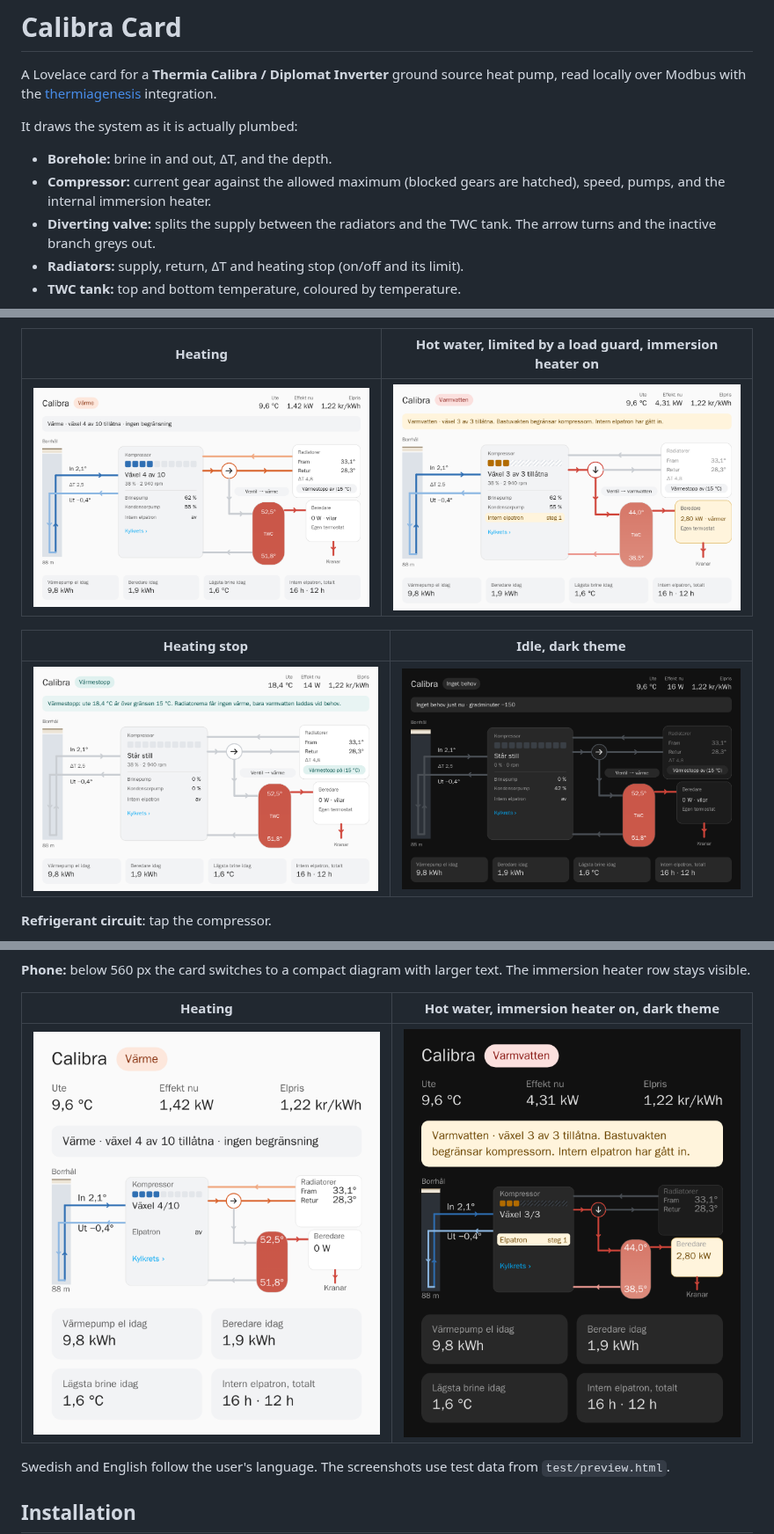
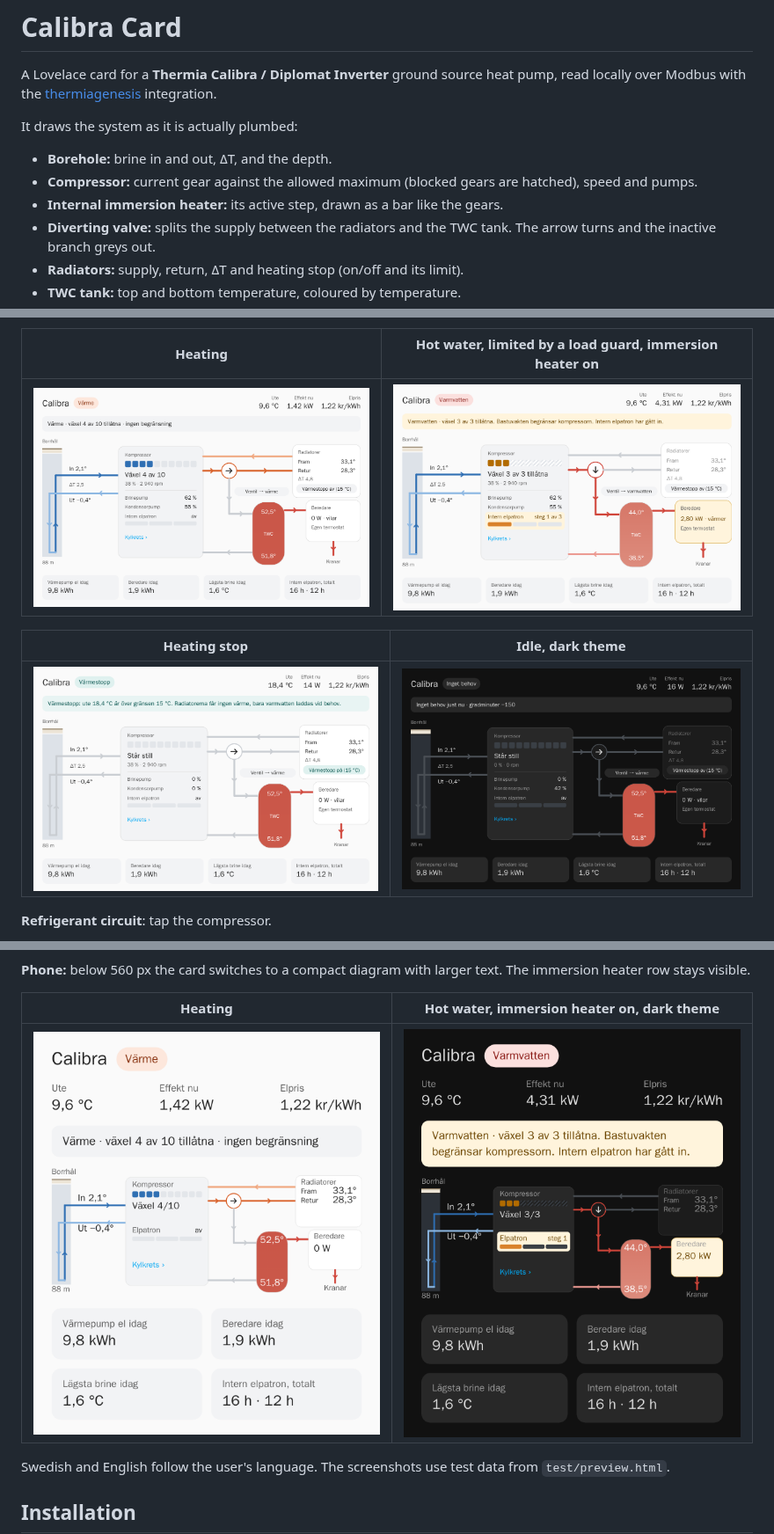
Before and after one commit to JanJoh/calibra-card, a Markdown page: README.md, 3 parts joined by grey strips. Shown at 88% size. Drawn GitHub-style; pictures changed too: images/heat-light-380.png, images/heat-light-760.png, images/hw-dark-380.png.

Commit message:
Immersion heater step bar like the compressor gears (0.2.0)

```diff
--- a/README.md
+++ b/README.md
@@ -5,7 +5,8 @@ A Lovelace card for a **Thermia Calibra / Diplomat Inverter** ground source heat
 It draws the system as it is actually plumbed:
 
 - **Borehole:** brine in and out, ΔT, and the depth.
-- **Compressor:** current gear against the allowed maximum (blocked gears are hatched), speed, pumps, and the internal immersion heater.
+- **Compressor:** current gear against the allowed maximum (blocked gears are hatched), speed and pumps.
+- **Internal immersion heater:** its active step, drawn as a bar like the gears.
 - **Diverting valve:** splits the supply between the radiators and the TWC tank. The arrow turns and the inactive branch greys out.
 - **Radiators:** supply, return, ΔT and heating stop (on/off and its limit).
 - **TWC tank:** top and bottom temperature, coloured by temperature.
```
Also changed, not shown: other parts of README.md (+2 -0 lines), CHANGELOG.md (+5 -0 lines), 2 other files.
